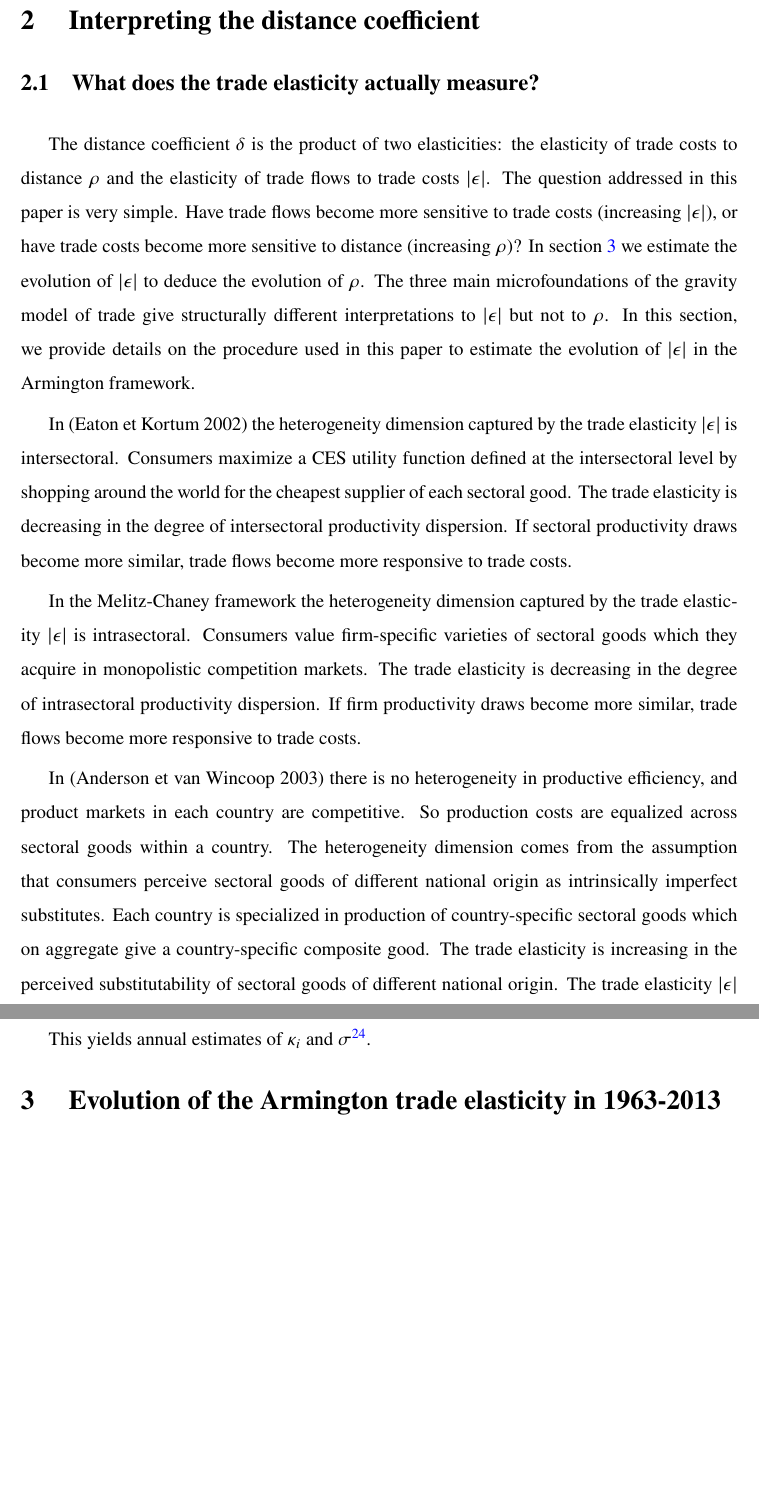
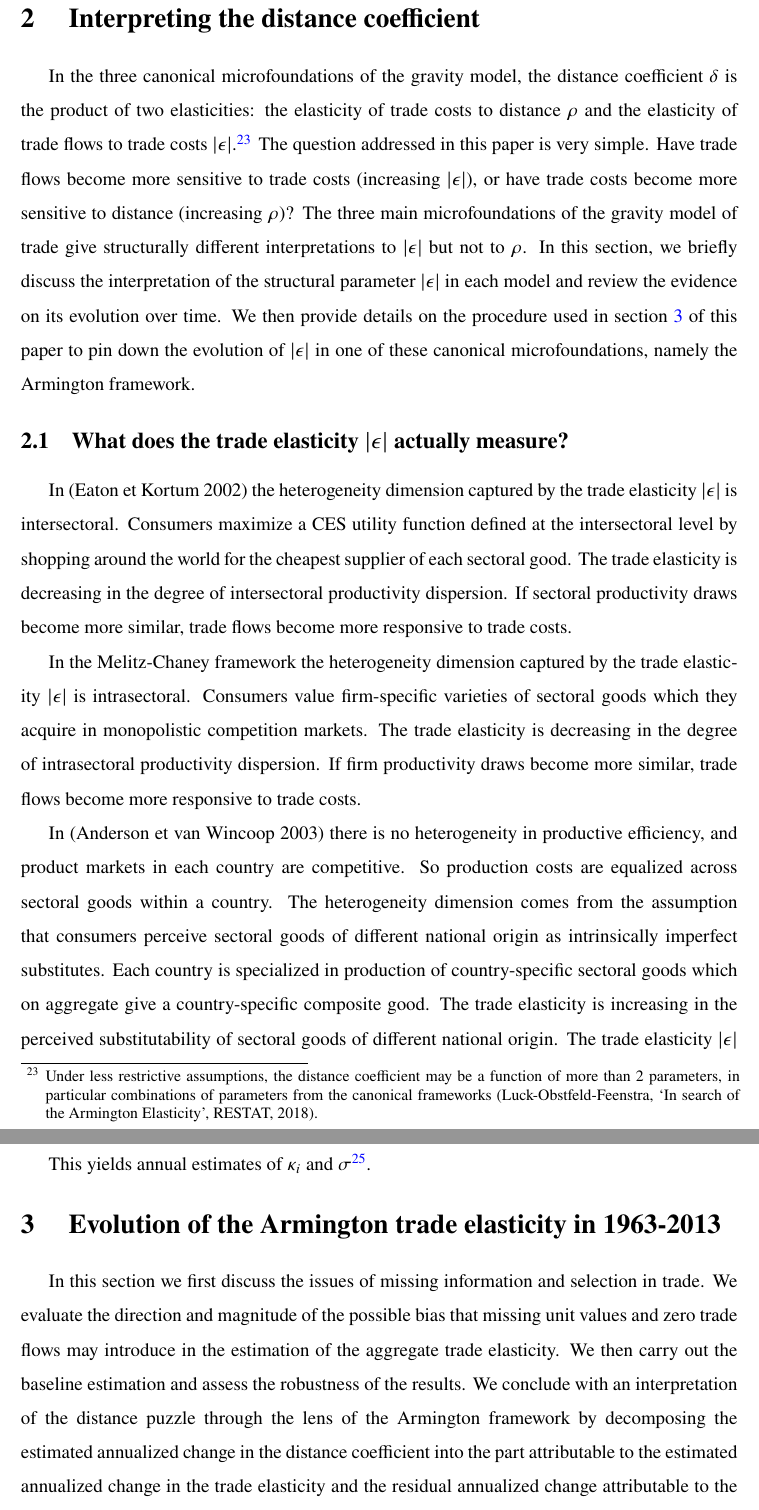
Before and after one commit to gdaudin/trade_elasticities, a LaTeX paper (Rédaction/tex/elast_paper-merged.tex): two parts of pages 13 and 17 of 39 before the commit and two parts of pages 13 and 17 of 40 after it, joined at a grey line, cut so that both start at the same text, the shorter picture padded with empty space. Compiled offline with pdfLaTeX.

```diff
--- a/Rédaction/tex/elast_paper-merged.tex
+++ b/Rédaction/tex/elast_paper-merged.tex
@@ -844,14 +844,15 @@
 
 
 \section{ Interpreting the distance coefficient}
-
-\subsection{What does the trade elasticity actually measure? \label{mark-1.1.}}
-
-The distance coefficient $\delta $ is the product of two elasticities: the elasticity of trade costs to distance $ \rho $ and the elasticity of trade flows to trade costs $ |\epsilon| $.
+In the three canonical microfoundations of the gravity model, the distance coefficient $\delta $ is the product of two elasticities: the elasticity of trade costs to distance $ \rho $ and the elasticity of trade flows to trade costs $ |\epsilon| $.\footnote{Under less restrictive assumptions, the distance coefficient may be a function of more than 2 parameters, in particular combinations of parameters from the canonical frameworks (Luck-Obstfeld-Feenstra, `In search of the Armington Elasticity', RESTAT, 2018).}
 The question addressed in this paper is very simple.
-Have trade flows become more sensitive to trade costs (increasing $ |\epsilon| $), or have trade costs become more sensitive to distance (increasing $\rho$)? In section {\hyperref[ref-003]{3}} we estimate the evolution of $ |\epsilon| $ to deduce the evolution of $ \rho $.
+Have trade flows become more sensitive to trade costs (increasing $ |\epsilon| $), or have trade costs become more sensitive to distance (increasing $\rho$)?
 The three main microfoundations of the gravity model of trade give structurally different interpretations to $ |\epsilon| $ but not to $ \rho $.
-In this section, we provide details on the procedure used in this paper to estimate the evolution of $ |\epsilon| $ in the Armington framework.
+In this section, we briefly discuss the interpretation of the structural parameter $ |\epsilon| $ in each model and review the evidence on its evolution over time.
+%Assuming that the magnitude of $ \rho $ is determined by the structural features of the transport sector (global trade system), and as such invariant to the microfoundation of the gravity model, the evolution of the trade elasticity $ |\epsilon| $ is also expected to be model-independent.
+We then provide details on the procedure used in section {\hyperref[ref-003]{3}} of this paper to pin down the evolution of $ |\epsilon| $ in one of these canonical microfoundations, namely the Armington framework.
+
+\subsection{What does the trade elasticity $ |\epsilon| $ actually measure? \label{mark-1.1.}}
 
 
 In (Eaton et Kortum 2002) the heterogeneity dimension captured by the trade elasticity $ |\epsilon| $ is intersectoral.
@@ -978,8 +977,10 @@
 
 
 \section{ \label{ref-003}Evolution of the Armington trade elasticity in 1963-2013\label{mark-2.}}
-
-
+%Two issues: whether data features impede consistent estimate of $\sigma$; whether data features impede interpretation of distance puzzle through lens of Armington (distribution of domestic prices and selection, ie more in line with EK than with Armington)
+In this section we first discuss the issues of missing information and selection in trade. We evaluate the direction and magnitude of the possible bias that missing unit values and zero trade flows may introduce in the estimation of the aggregate trade elasticity. We then carry out the baseline estimation and assess the robustness of the results.
+We conclude with an interpretation of the distance puzzle through the lens of the Armington framework by decomposing the estimated annualized change in the distance coefficient into the part attributable to the estimated annualized change in the trade elasticity and the residual annualized change attributable to the evolution of the elasticity of trade costs to distance $ \rho $.
+%Under the assumption of model independence, this decomposition of the movement in the distance coefficient across the two elasticities is expected to carry over to an alternative microfoundation of the gravity model.
 
 \subsection{ \label{ref-004}The incidence of missing unit values\label{mark-2.1.}}
 
```
Also changed, not shown: Rédaction/tex/elast_paper-merged.tex (9 more changed lines), 1 other file.
